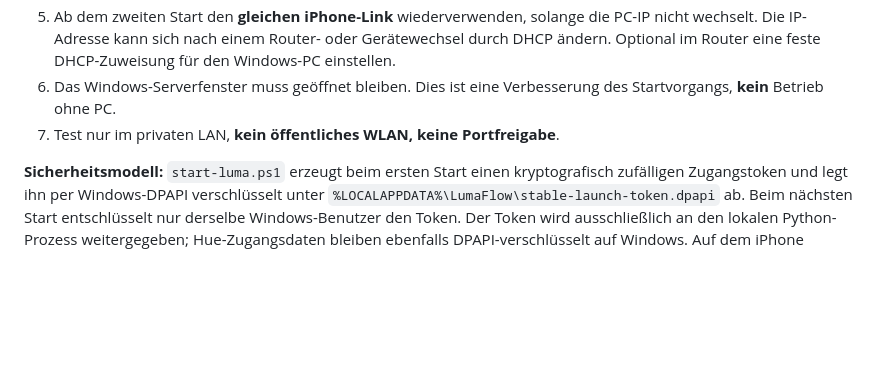
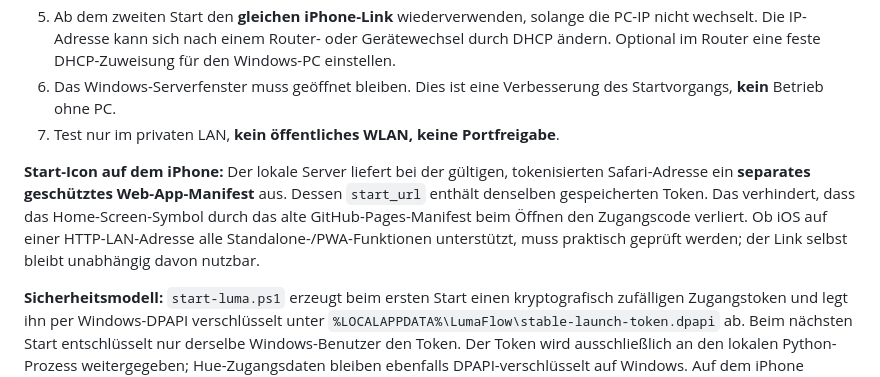
Before and after one commit to leonvalmeida-cyber/luma-control, a Markdown page: v51-relay/README.md, the part around the change. Drawn GitHub-style; blank space fills up the shorter version.

Commit message:
Document token-preserving protected Home Screen manifest and iOS HTTP limitation

```diff
--- a/v51-relay/README.md
+++ b/v51-relay/README.md
@@ -11,6 +11,8 @@ Es ist kein tägliches Kopieren langer PowerShell-Befehle mehr nötig.
 5. Ab dem zweiten Start den **gleichen iPhone-Link** wiederverwenden, solange die PC-IP nicht wechselt. Die IP-Adresse kann sich nach einem Router- oder Gerätewechsel durch DHCP ändern. Optional im Router eine feste DHCP-Zuweisung für den Windows-PC einstellen.
 6. Das Windows-Serverfenster muss geöffnet bleiben. Dies ist eine Verbesserung des Startvorgangs, **kein** Betrieb ohne PC.
 7. Test nur im privaten LAN, **kein öffentliches WLAN, keine Portfreigabe**.
+
+**Start-Icon auf dem iPhone:** Der lokale Server liefert bei der gültigen, tokenisierten Safari-Adresse ein **separates geschütztes Web-App-Manifest** aus. Dessen `start_url` enthält denselben gespeicherten Token. Das verhindert, dass das Home-Screen-Symbol durch das alte GitHub-Pages-Manifest beim Öffnen den Zugangscode verliert. Ob iOS auf einer HTTP-LAN-Adresse alle Standalone-/PWA-Funktionen unterstützt, muss praktisch geprüft werden; der Link selbst bleibt unabhängig davon nutzbar.
 
 **Sicherheitsmodell:** `start-luma.ps1` erzeugt beim ersten Start einen kryptografisch zufälligen Zugangstoken und legt ihn per Windows-DPAPI verschlüsselt unter `%LOCALAPPDATA%\LumaFlow\stable-launch-token.dpapi` ab. Beim nächsten Start entschlüsselt nur derselbe Windows-Benutzer den Token. Der Token wird ausschließlich an den lokalen Python-Prozess weitergegeben; Hue-Zugangsdaten bleiben ebenfalls DPAPI-verschlüsselt auf Windows. Auf dem iPhone enthält der URL den Zugangstoken; nicht öffentlich teilen. **Der LAN-Webverkehr ist weiterhin HTTP und nicht verschlüsselt.** Bei kompromittiertem Link den Luma-Server stoppen und `stable-launch-token.dpapi` löschen, um beim nächsten Start einen neuen Token zu erzeugen (danach iPhone-Link neu speichern).
 
```
